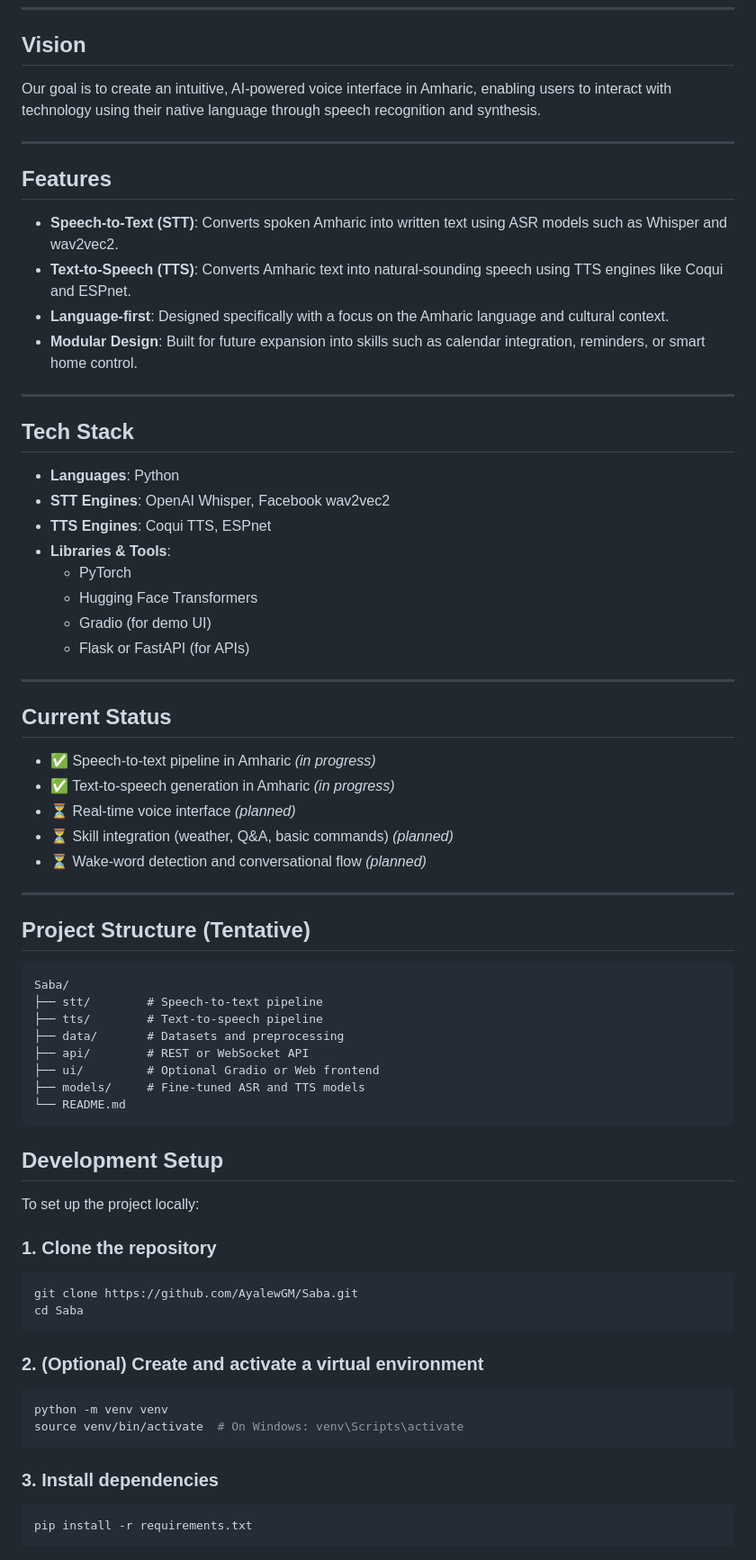
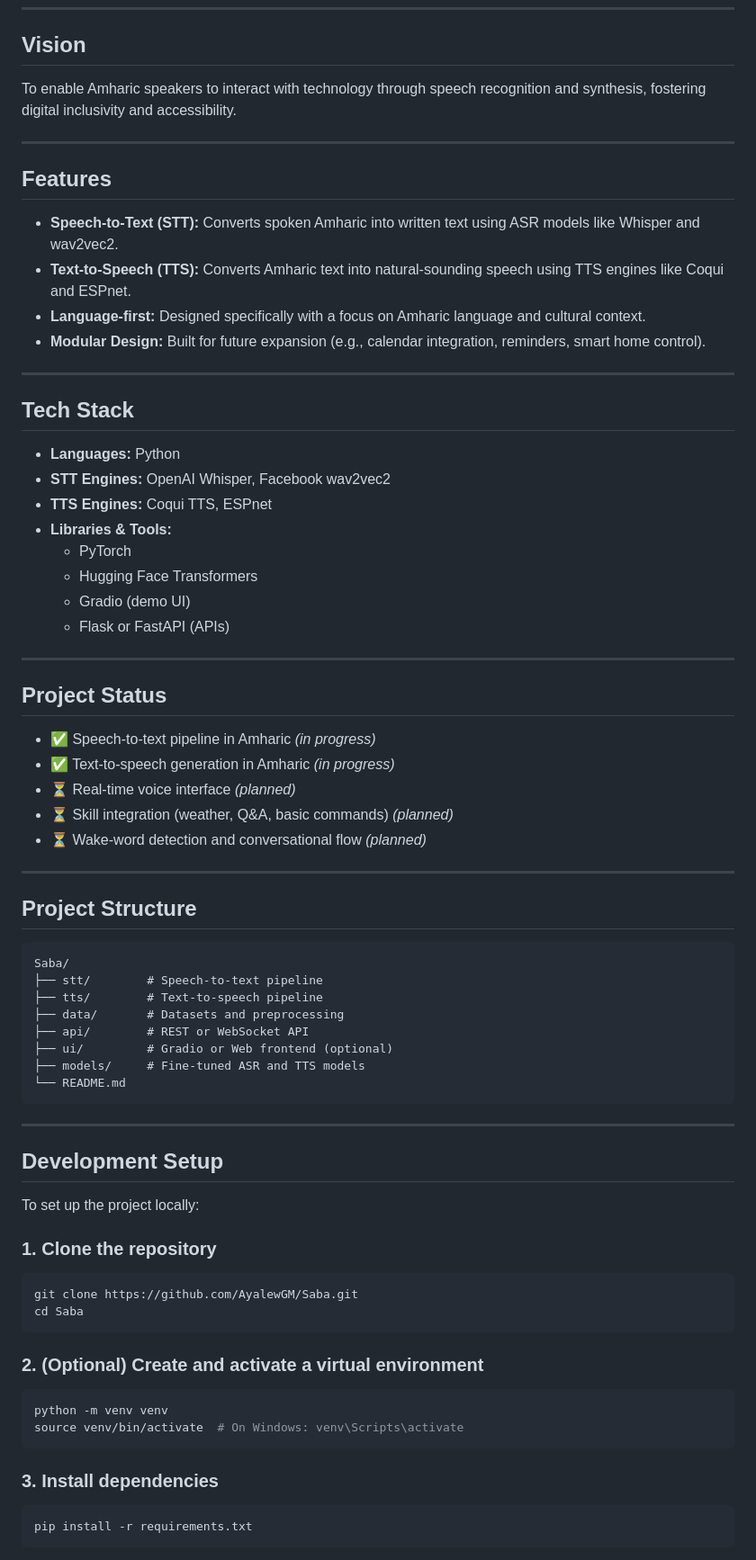
Before and after one commit to AyalewGM/Saba, a Markdown page: README.md, the part around one of its changes. Shown at 90% size. Rendered like a GitHub page.

````diff
--- a/README.md
+++ b/README.md
@@ -64,35 +5,31 @@ LinkedIn: [Your LinkedIn] (optional)
 ---
 
 ## Vision
-
-Our goal is to create an intuitive, AI-powered voice interface in Amharic, enabling users to interact with technology using their native language through speech recognition and synthesis.
+To enable Amharic speakers to interact with technology through speech recognition and synthesis, fostering digital inclusivity and accessibility.
 
 ---
 
 ## Features
-
-- **Speech-to-Text (STT)**: Converts spoken Amharic into written text using ASR models such as Whisper and wav2vec2.
-- **Text-to-Speech (TTS)**: Converts Amharic text into natural-sounding speech using TTS engines like Coqui and ESPnet.
-- **Language-first**: Designed specifically with a focus on the Amharic language and cultural context.
-- **Modular Design**: Built for future expansion into skills such as calendar integration, reminders, or smart home control.
+- **Speech-to-Text (STT):** Converts spoken Amharic into written text using ASR models like Whisper and wav2vec2.
+- **Text-to-Speech (TTS):** Converts Amharic text into natural-sounding speech using TTS engines like Coqui and ESPnet.
+- **Language-first:** Designed specifically with a focus on Amharic language and cultural context.
+- **Modular Design:** Built for future expansion (e.g., calendar integration, reminders, smart home control).
 
 ---
 
 ## Tech Stack
-
-- **Languages**: Python
-- **STT Engines**: OpenAI Whisper, Facebook wav2vec2
-- **TTS Engines**: Coqui TTS, ESPnet
-- **Libraries & Tools**:
+- **Languages:** Python
+- **STT Engines:** OpenAI Whisper, Facebook wav2vec2
+- **TTS Engines:** Coqui TTS, ESPnet
+- **Libraries & Tools:**
   - PyTorch
   - Hugging Face Transformers
-  - Gradio (for demo UI)
-  - Flask or FastAPI (for APIs)
+  - Gradio (demo UI)
+  - Flask or FastAPI (APIs)
 
 ---
 
-## Current Status
-
+## Project Status
 - ✅ Speech-to-text pipeline in Amharic *(in progress)*
 - ✅ Text-to-speech generation in Amharic *(in progress)*
 - ⏳ Real-time voice interface *(planned)*
@@ -101,41 +38,36 @@ Our goal is to create an intuitive, AI-powered voice interface in Amharic, enabl
 
 ---
 
-## Project Structure (Tentative)
-
+## Project Structure
 ```
 Saba/
 ├── stt/        # Speech-to-text pipeline
 ├── tts/        # Text-to-speech pipeline
 ├── data/       # Datasets and preprocessing
 ├── api/        # REST or WebSocket API
-├── ui/         # Optional Gradio or Web frontend
+├── ui/         # Gradio or Web frontend (optional)
 ├── models/     # Fine-tuned ASR and TTS models
 └── README.md
 ```
 
-
+---
 
 ## Development Setup
-
 To set up the project locally:
 
 ### 1. Clone the repository
-
 ```bash
 git clone https://github.com/AyalewGM/Saba.git
 cd Saba
 ```
 
 ### 2. (Optional) Create and activate a virtual environment
-
 ```bash
 python -m venv venv
 source venv/bin/activate  # On Windows: venv\Scripts\activate
 ```
 
 ### 3. Install dependencies
-
 ```bash
 pip install -r requirements.txt
 ```
````
Also changed, not shown: other parts of README.md (+32 -101 lines).
